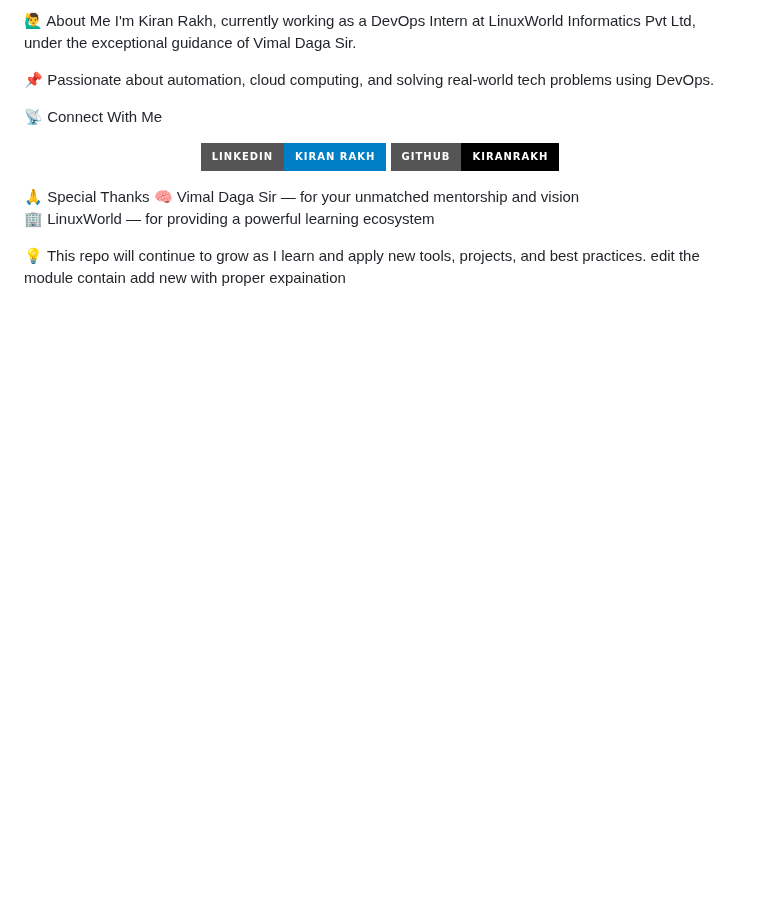
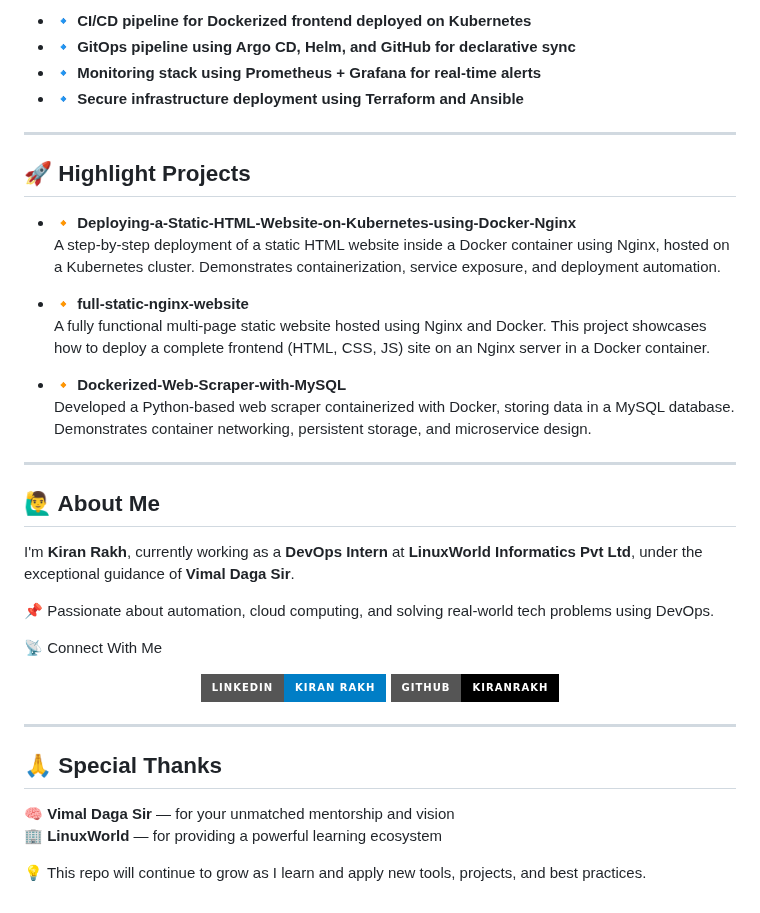
Before and after one commit to Kiranrakh/LW-DevOps-DSA-Python-Learning-Daily, a Markdown page: README.md, the part around one of its changes. Rendered like a GitHub page; badges without logos; blank space fills up the shorter version.

```diff
--- a/README.md
+++ b/README.md
@@ -73,14 +90,36 @@ Welcome to my **Daily DevOps Learning Journey** under the mentorship of **Vimal
 
-🙋‍♂️ About Me
-I'm Kiran Rakh, currently working as a DevOps Intern at LinuxWorld Informatics Pvt Ltd, under the exceptional guidance of Vimal Daga Sir.
+- 🔹 **CI/CD pipeline for Dockerized frontend deployed on Kubernetes**
+- 🔹 **GitOps pipeline using Argo CD, Helm, and GitHub for declarative sync**
+- 🔹 **Monitoring stack using Prometheus + Grafana for real-time alerts**
+- 🔹 **Secure infrastructure deployment using Terraform and Ansible**
+
+---
+
+## 🚀 Highlight Projects
+
+- 🔸 **Deploying-a-Static-HTML-Website-on-Kubernetes-using-Docker-Nginx**
+  A step-by-step deployment of a static HTML website inside a Docker container using Nginx, hosted on a Kubernetes cluster. Demonstrates containerization, service exposure, and deployment automation.
+
+- 🔸 **full-static-nginx-website**
+  A fully functional multi-page static website hosted using Nginx and Docker. This project showcases how to deploy a complete frontend (HTML, CSS, JS) site on an Nginx server in a Docker container.
+
+- 🔸 **Dockerized-Web-Scraper-with-MySQL**
+  Developed a Python-based web scraper containerized with Docker, storing data in a MySQL database. Demonstrates container networking, persistent storage, and microservice design.
+
+---
+
+## 🙋‍♂️ About Me
+I'm **Kiran Rakh**, currently working as a **DevOps Intern** at **LinuxWorld Informatics Pvt Ltd**, under the exceptional guidance of **Vimal Daga Sir**.
 
 📌 Passionate about automation, cloud computing, and solving real-world tech problems using DevOps.
 
 📡 Connect With Me
 <p align="center"> <a href="https://www.linkedin.com/in/kiran-rakh-b644b6248/"> <img src="https://img.shields.io/badge/LinkedIn-Kiran%20Rakh-blue?style=for-the-badge&logo=linkedin" /> </a> <a href="https://github.com/Kiranrakh"> <img src="https://img.shields.io/badge/GitHub-Kiranrakh-black?style=for-the-badge&logo=github" /> </a> </p>
-🙏 Special Thanks
-🧠 Vimal Daga Sir — for your unmatched mentorship and vision
 
-🏢 LinuxWorld — for providing a powerful learning ecosystem
+---
 
-💡 This repo will continue to grow as I learn and apply new tools, projects, and best practices. edit the module contain add new  with proper expaination
+## 🙏 Special Thanks
+🧠 **Vimal Daga Sir** — for your unmatched mentorship and vision
+🏢 **LinuxWorld** — for providing a powerful learning ecosystem
+
+💡 This repo will continue to grow as I learn and apply new tools, projects, and best practices.
```
Also changed, not shown: other parts of README.md (+39 -22 lines).
